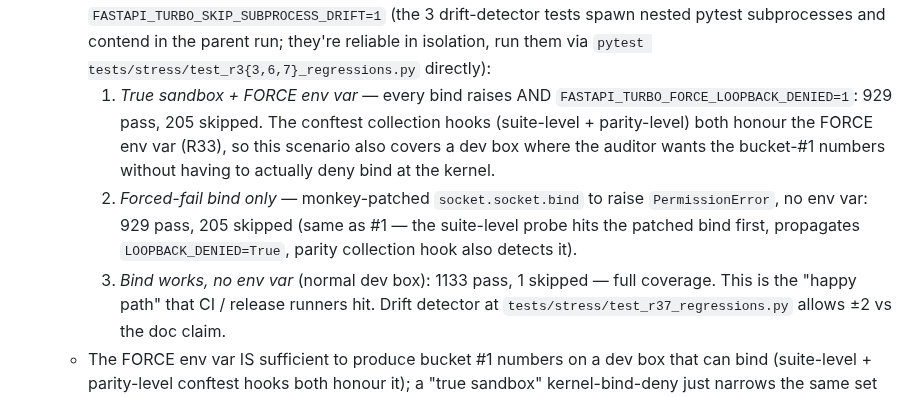
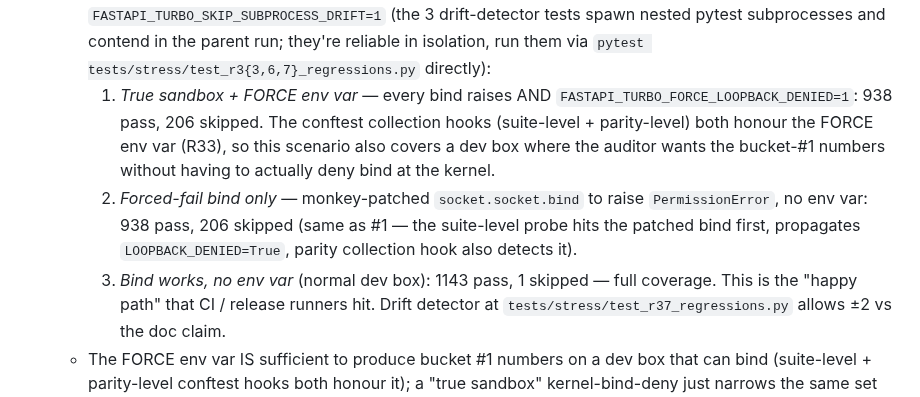
Before and after one commit to bevenky/fastapi-turbo, a Markdown page: COMPATIBILITY.md, the part around the change. Drawn GitHub-style.

Commit message:
docs(COMPATIBILITY): refresh suite counts for the added oneshot-door tests
Adding tests/test_oneshot_inprocess_door.py (9 tests) shifted the suite totals,
so the drift detectors (r33 FORCE ±5, r37 happy ±2) flagged COMPATIBILITY.md as
stale. Re-measured with each detector's exact env (FORCE_LOOPBACK_DENIED /
happy, both door-OFF + SKIP_DOC_DRIFT_CHECK):
  FORCE: 929 -> 938 pass, 205 -> 206 skipped
  happy: 1133 -> 1143 pass, 1 skipped
r33 + r37 pass (2 passed). NOT a behavior change — count bookkeeping.

```diff
--- a/COMPATIBILITY.md
+++ b/COMPATIBILITY.md
@@ -26,17 +26,17 @@ Snapshot counts shift as new regression tests land. Replace numbers with what `s
     parent run; they're reliable in isolation, run them via
     `pytest tests/stress/test_r3{3,6,7}_regressions.py` directly):
     1. *True sandbox + FORCE env var* — every bind raises AND
-       `FASTAPI_TURBO_FORCE_LOOPBACK_DENIED=1`: 929 pass, 205 skipped.
+       `FASTAPI_TURBO_FORCE_LOOPBACK_DENIED=1`: 938 pass, 206 skipped.
        The conftest collection hooks (suite-level + parity-level)
        both honour the FORCE env var (R33), so this scenario also
        covers a dev box where the auditor wants the bucket-#1
        numbers without having to actually deny bind at the kernel.
     2. *Forced-fail bind only* — monkey-patched `socket.socket.bind`
-       to raise `PermissionError`, no env var: 929 pass, 205 skipped
+       to raise `PermissionError`, no env var: 938 pass, 206 skipped
        (same as #1 — the suite-level probe hits the patched bind
        first, propagates `LOOPBACK_DENIED=True`, parity collection
        hook also detects it).
-    3. *Bind works, no env var* (normal dev box): 1133 pass, 1 skipped
+    3. *Bind works, no env var* (normal dev box): 1143 pass, 1 skipped
        — full coverage. This is the "happy path" that CI / release
        runners hit. Drift detector at `tests/stress/test_r37_regressions.py`
        allows ±2 vs the doc claim.
```
